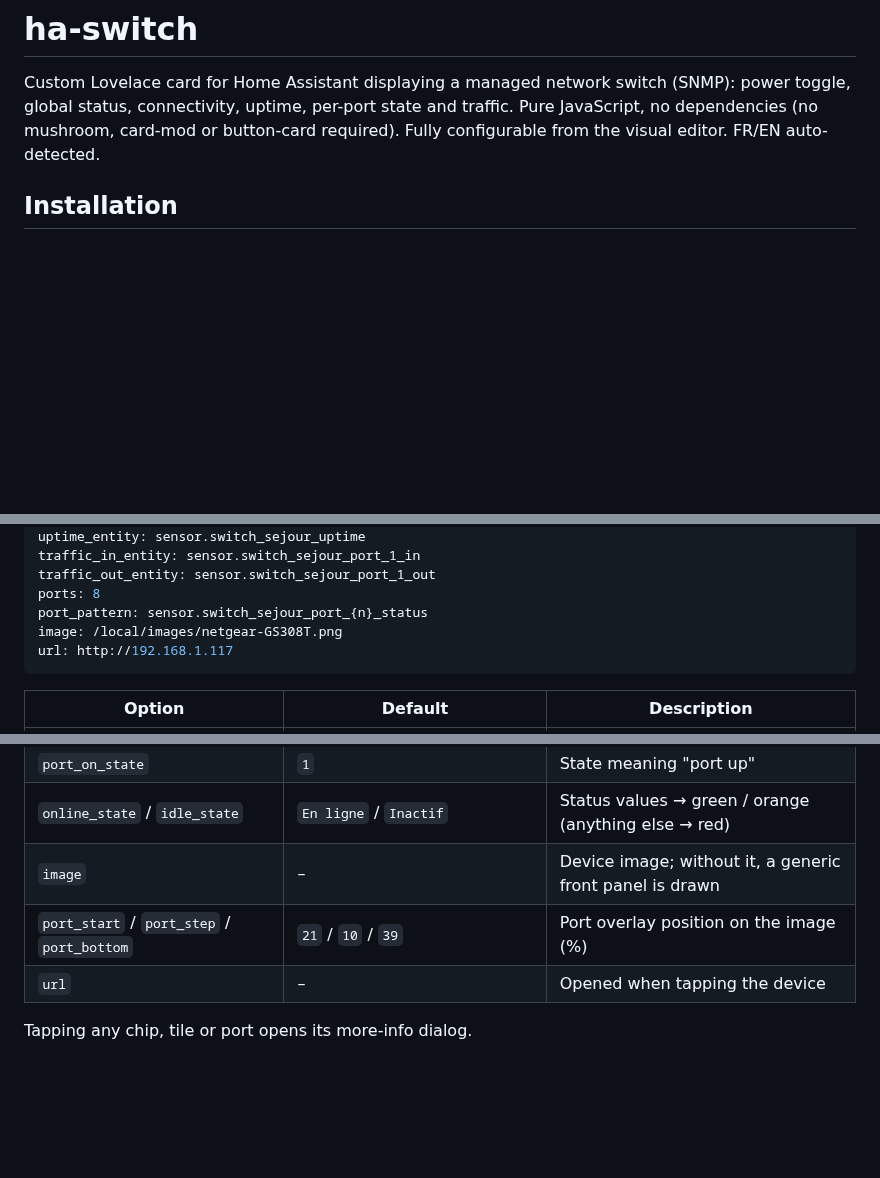
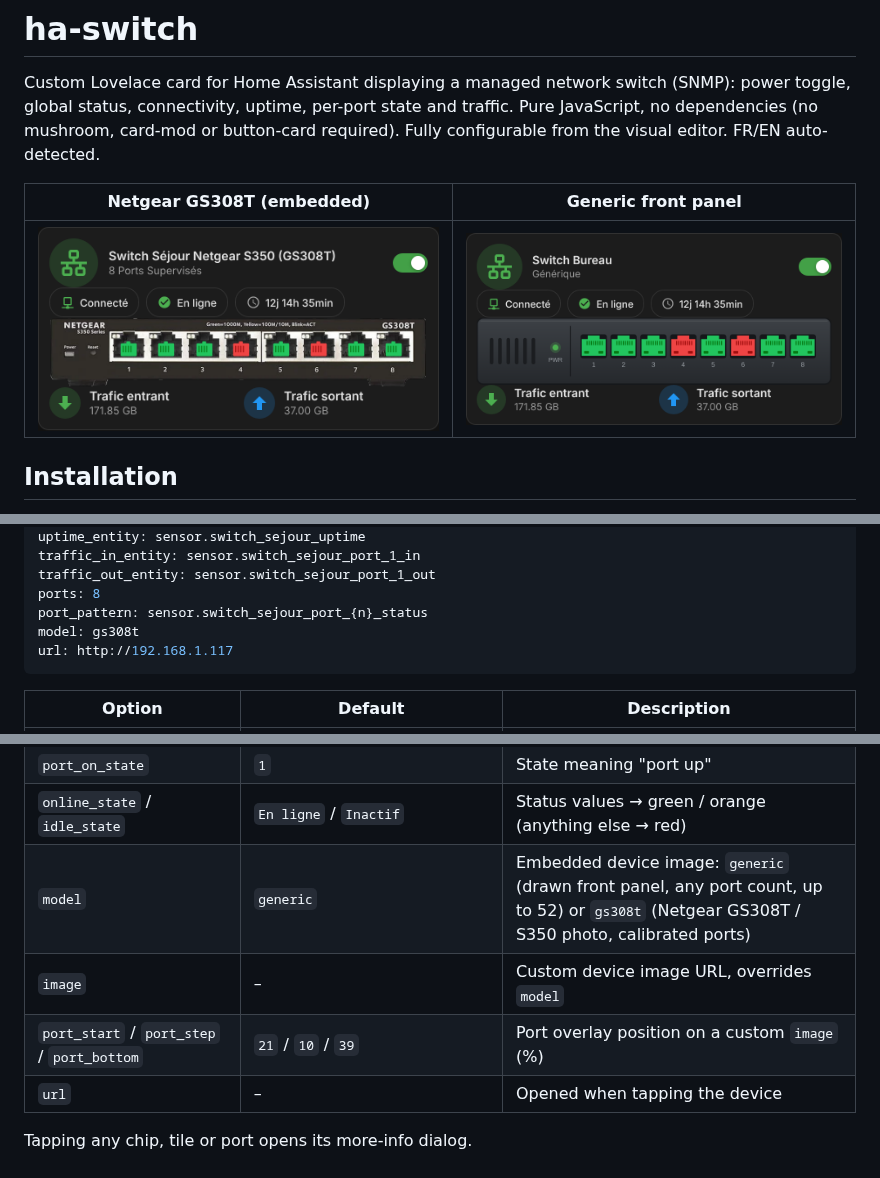
Before and after one commit to juju35/ha-switch, a Markdown page: README.md, 3 parts joined by grey strips. Rendered like a GitHub page; pictures changed too: docs/screenshot-generic.png (added), docs/screenshot-gs308t.png (added); blank space fills up the shorter version.

Commit message:
Embed device image, add screenshots
- Built-in SVG front panel for any switch (1 to 52 ports, two rows above 12)
- Embedded Netgear GS308T model with calibrated port positions
- Model selector in the visual editor
- README screenshots

Co-Authored-By: Claude Opus 5.5 <noreply@anthropic.com>
Claude-Session: https://claude.ai/code/session_01PUrzZotESozGeC9i2n6EUL

````diff
--- a/README.md
+++ b/README.md
@@ -1,6 +1,10 @@
 # ha-switch
 
 Custom Lovelace card for Home Assistant displaying a managed network switch (SNMP): power toggle, global status, connectivity, uptime, per-port state and traffic. Pure JavaScript, no dependencies (no mushroom, card-mod or button-card required). Fully configurable from the visual editor. FR/EN auto-detected.
+
+| Netgear GS308T (embedded) | Generic front panel |
+|---|---|
+| ![GS308T](docs/screenshot-gs308t.png) | ![Generic](docs/screenshot-generic.png) |
 
 ## Installation
 
@@ -23,7 +27,7 @@ traffic_in_entity: sensor.switch_sejour_port_1_in
 traffic_out_entity: sensor.switch_sejour_port_1_out
 ports: 8
 port_pattern: sensor.switch_sejour_port_{n}_status
-image: /local/images/netgear-GS308T.png
+model: gs308t
 url: http://192.168.1.117
 ```
 
@@ -42,8 +46,9 @@ url: http://192.168.1.117
 | `port_pattern` | `sensor.switch_port_{n}_status` | Port entity pattern, `{n}` = port number |
 | `port_on_state` | `1` | State meaning "port up" |
 | `online_state` / `idle_state` | `En ligne` / `Inactif` | Status values → green / orange (anything else → red) |
-| `image` | – | Device image; without it, a generic front panel is drawn |
-| `port_start` / `port_step` / `port_bottom` | `21` / `10` / `39` | Port overlay position on the image (%) |
+| `model` | `generic` | Embedded device image: `generic` (drawn front panel, any port count, up to 52) or `gs308t` (Netgear GS308T / S350 photo, calibrated ports) |
+| `image` | – | Custom device image URL, overrides `model` |
+| `port_start` / `port_step` / `port_bottom` | `21` / `10` / `39` | Port overlay position on a custom `image` (%) |
 | `url` | – | Opened when tapping the device |
 
 Tapping any chip, tile or port opens its more-info dialog.
````
Also changed, not shown: 1 other file.
